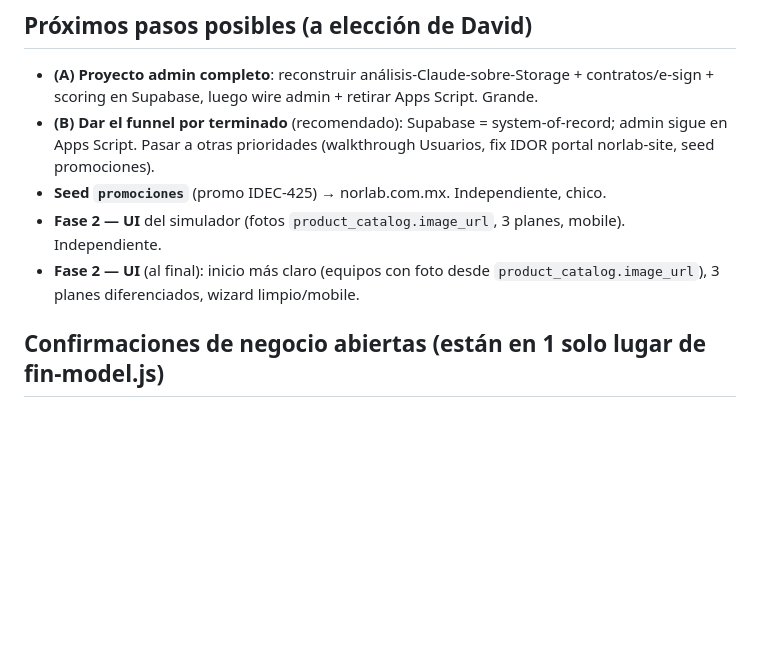
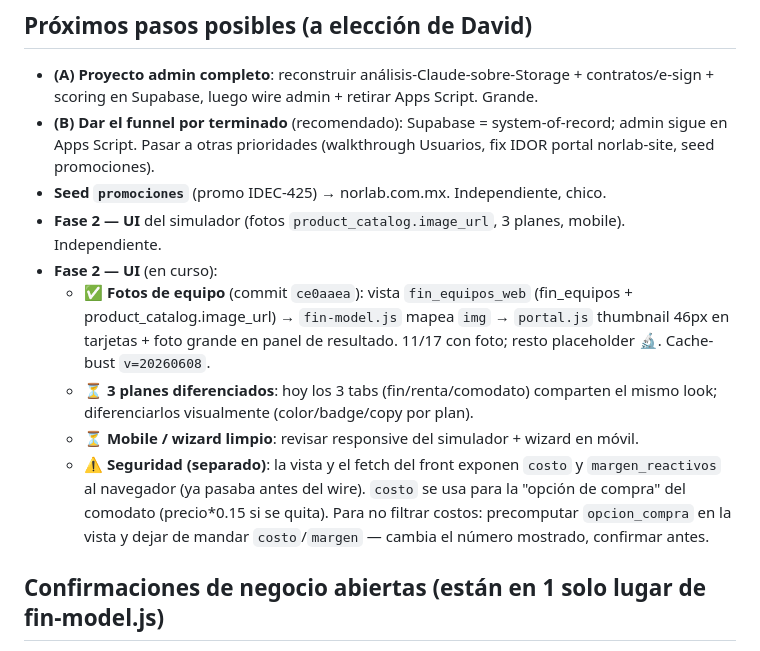
Before and after one commit to dromo5149/norlab-financiamiento, a Markdown page: PENDIENTES.md, the part around the change. Drawn GitHub-style; blank space fills up the shorter version.

Commit message:
docs(pendientes): Fase 2 fotos hechas (ce0aaea); pendiente 3 planes + mobile + nota seguridad costo

```diff
--- a/PENDIENTES.md
+++ b/PENDIENTES.md
@@ -53,7 +53,11 @@ El módulo admin del OS (`src/pages/financiamiento/`: Solicitudes/Buró/Contrato
 - **(B) Dar el funnel por terminado** (recomendado): Supabase = system-of-record; admin sigue en Apps Script. Pasar a otras prioridades (walkthrough Usuarios, fix IDOR portal norlab-site, seed promociones).
 - **Seed `promociones`** (promo IDEC-425) → norlab.com.mx. Independiente, chico.
 - **Fase 2 — UI** del simulador (fotos `product_catalog.image_url`, 3 planes, mobile). Independiente.
-- **Fase 2 — UI** (al final): inicio más claro (equipos con foto desde `product_catalog.image_url`), 3 planes diferenciados, wizard limpio/mobile.
+- **Fase 2 — UI** (en curso):
+  - ✅ **Fotos de equipo** (commit `ce0aaea`): vista `fin_equipos_web` (fin_equipos + product_catalog.image_url) → `fin-model.js` mapea `img` → `portal.js` thumbnail 46px en tarjetas + foto grande en panel de resultado. 11/17 con foto; resto placeholder 🔬. Cache-bust `v=20260608`.
+  - ⏳ **3 planes diferenciados**: hoy los 3 tabs (fin/renta/comodato) comparten el mismo look; diferenciarlos visualmente (color/badge/copy por plan).
+  - ⏳ **Mobile / wizard limpio**: revisar responsive del simulador + wizard en móvil.
+  - ⚠️ **Seguridad (separado)**: la vista y el fetch del front exponen `costo` y `margen_reactivos` al navegador (ya pasaba antes del wire). `costo` se usa para la "opción de compra" del comodato (precio*0.15 si se quita). Para no filtrar costos: precomputar `opcion_compra` en la vista y dejar de mandar `costo`/`margen` — cambia el número mostrado, confirmar antes.
 
 ## Confirmaciones de negocio abiertas (están en 1 solo lugar de fin-model.js)
 - Renta = **4%** mensual (asumido = lo que muestra el simulador hoy).
```
